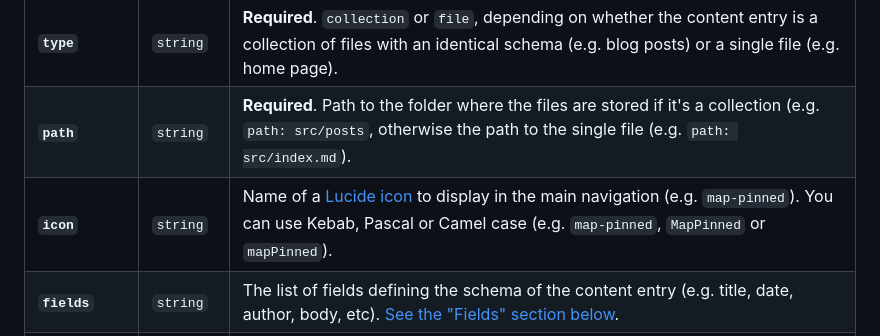
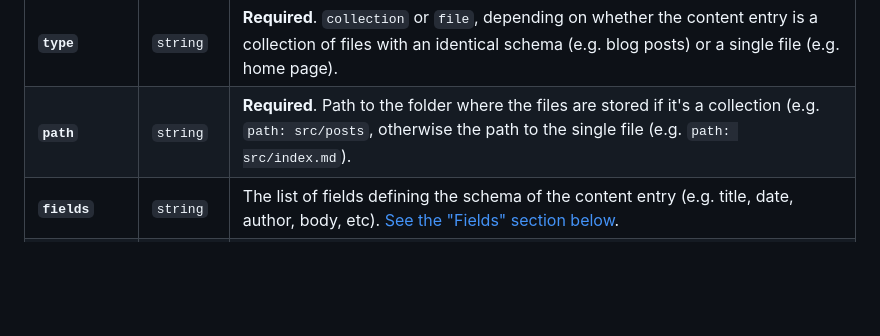
Before and after one commit to VoxLink-org/cueflow, a Markdown page: src/docs/configuration.md, the part around the change. GitHub-like rendering; blank space fills up the shorter version.

```diff
--- a/src/docs/configuration.md
+++ b/src/docs/configuration.md
@@ -105,7 +105,6 @@ Each content entry can define the following keys:
 | **`label`** | `string` | Display name for the collection or single file. This will be displayed in the main menu. |
 | **`type`**| `string` | **Required**. `collection` or `file`, depending on whether the content entry is a collection of files with an identical schema (e.g. blog posts) or a single file (e.g. home page). |
 | **`path`** | `string` | **Required**. Path to the folder where the files are stored if it's a collection (e.g. `path: src/posts`, otherwise the path to the single file (e.g. `path: src/index.md`). |
-| **`icon`** | `string` | Name of a [Lucide icon](https://lucide.dev/icons/) to display in the main navigation (e.g. `map-pinned`). You can use Kebab, Pascal or Camel case (e.g. `map-pinned`, `MapPinned` or `mapPinned`). |
 | **`fields`** | `string` | The list of fields defining the schema of the content entry (e.g. title, date, author, body, etc). [See the "Fields" section below](#fields). |
 | **`filename`** | `string` | The pattern to generate the filename when creating a new file. You can use the value of any field (e.g. `fields.title`) including nested values (e.g. `fields.tags[0].label`). You can also use a few date tokens (`{year}`, `{month}`, `{day}`) and time (`{hour}`, `{minute}`, `{second}`) and `{primary}` for the primary field as defined in the `view` key. By default this is set to `'{year}-{month}-{day}-{primary}.md'`. |
 | **`exclude`** | `array` | An array of files to exclude from the collection (e.g. `[ README.md ]`). This is only valid for collections.
```
